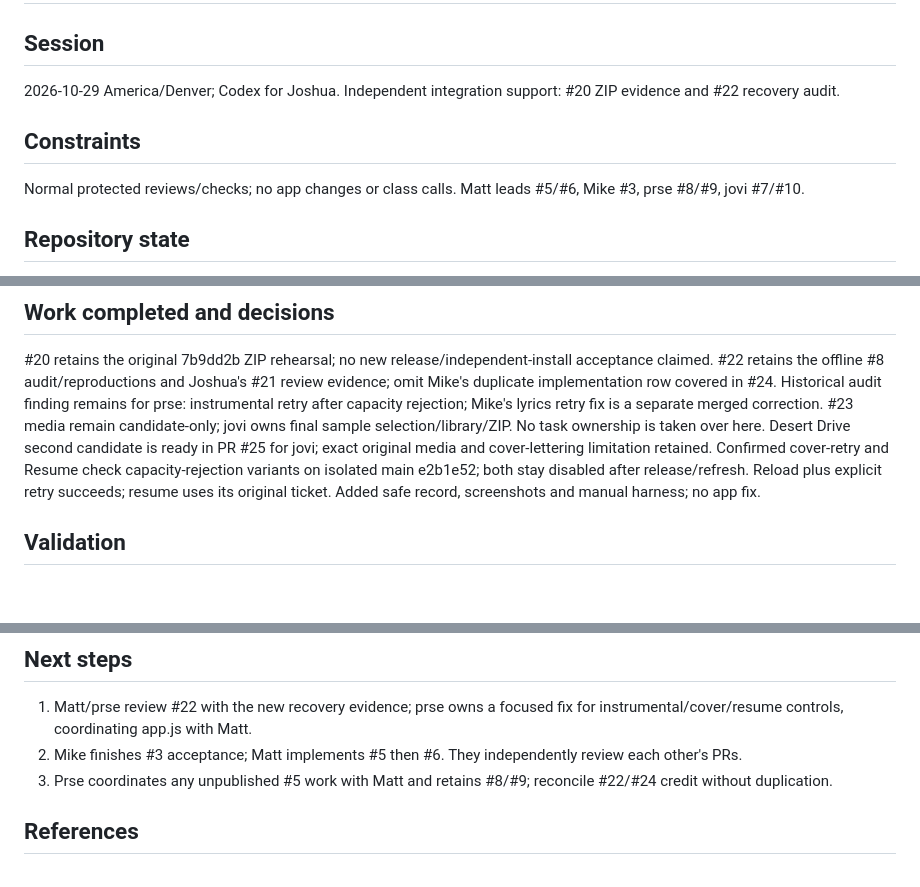
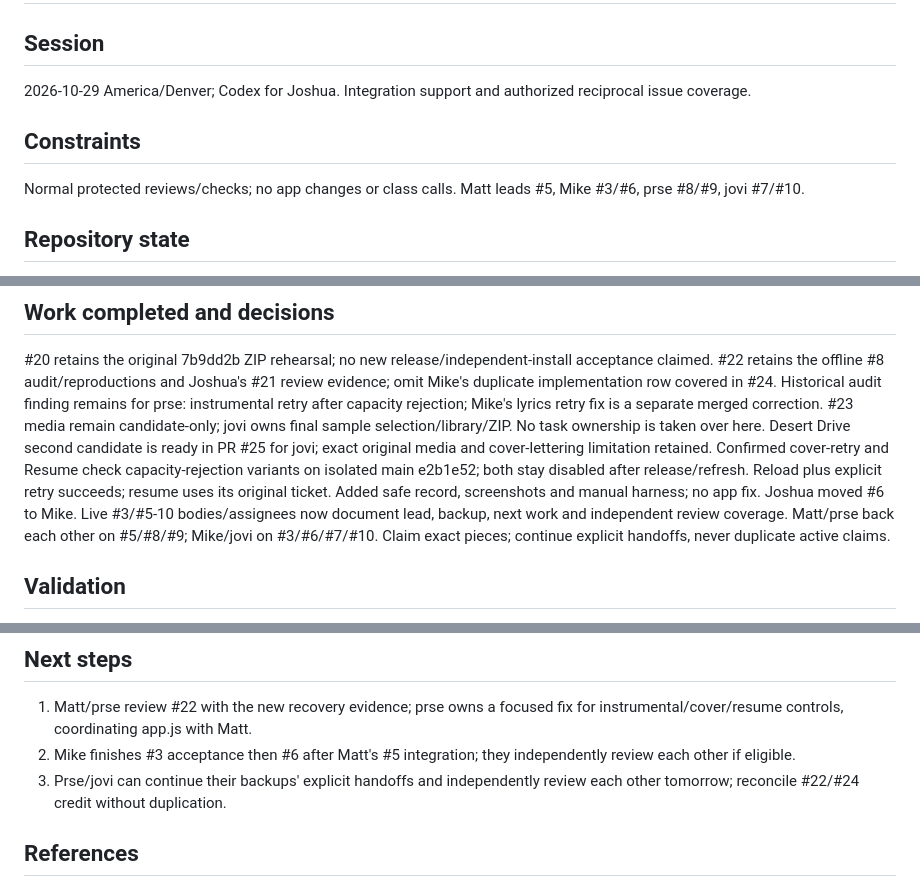
Before and after one commit to JoshuaKosakowsky/AI-Jukebox_MBAX6418, a Markdown page: handoff.md, 3 parts joined by grey strips. Rendered like a GitHub page; blank space fills up the shorter version.

```diff
--- a/handoff.md
+++ b/handoff.md
@@ -1,9 +1,9 @@
 # Agent handoff
 
 ## Session
-2026-10-29 America/Denver; Codex for Joshua. Independent integration support: #20 ZIP evidence and #22 recovery audit.
+2026-10-29 America/Denver; Codex for Joshua. Integration support and authorized reciprocal issue coverage.
 ## Constraints
-Normal protected reviews/checks; no app changes or class calls. Matt leads #5/#6, Mike #3, prse #8/#9, jovi #7/#10.
+Normal protected reviews/checks; no app changes or class calls. Matt leads #5, Mike #3/#6, prse #8/#9, jovi #7/#10.
 ## Repository state
 Main e2b1e52 includes #21 vocals and #23 Moonlit candidate/preview fix. #20/#22 are being reconciled with that base.
 Live issues/PRs are authoritative; Mike's #24 owns his implementation/review credit and may still need a main sync.
@@ -15,6 +15,8 @@ Historical audit finding remains for prse: instrumental retry after capacity rej
 Desert Drive second candidate is ready in PR #25 for jovi; exact original media and cover-lettering limitation retained.
 Confirmed cover-retry and Resume check capacity-rejection variants on isolated main e2b1e52; both stay disabled after release/refresh.
 Reload plus explicit retry succeeds; resume uses its original ticket. Added safe record, screenshots and manual harness; no app fix.
+Joshua moved #6 to Mike. Live #3/#5-10 bodies/assignees now document lead, backup, next work and independent review coverage.
+Matt/prse back each other on #5/#8/#9; Mike/jovi on #3/#6/#7/#10. Claim exact pieces; continue explicit handoffs, never duplicate active claims.
 ## Validation
 Variant audit: 71 isolated source files unchanged; MockTransport only; no .env or external calls; harnesses stopped.
 Run locked checks and diff check after these artifacts; exact head/counts/CI posted on #22.
@@ -24,8 +26,8 @@ Prior 128-test baseline and offline/live evidence keep their stated scope; no ne
 Any branch update requires fresh eligible approval and current green CI. Reviewers must have no commits on that PR.
 ## Next steps
 1. Matt/prse review #22 with the new recovery evidence; prse owns a focused fix for instrumental/cover/resume controls, coordinating app.js with Matt.
-2. Mike finishes #3 acceptance; Matt implements #5 then #6. They independently review each other's PRs.
-3. Prse coordinates any unpublished #5 work with Matt and retains #8/#9; reconcile #22/#24 credit without duplication.
+2. Mike finishes #3 acceptance then #6 after Matt's #5 integration; they independently review each other if eligible.
+3. Prse/jovi can continue their backups' explicit handoffs and independently review each other tomorrow; reconcile #22/#24 credit without duplication.
 ## References
 https://github.com/JoshuaKosakowsky/AI-Jukebox_MBAX6418/pull/20
 https://github.com/JoshuaKosakowsky/AI-Jukebox_MBAX6418/pull/22
```
Also changed, not shown: PLAN.md (+18 -10 lines).
